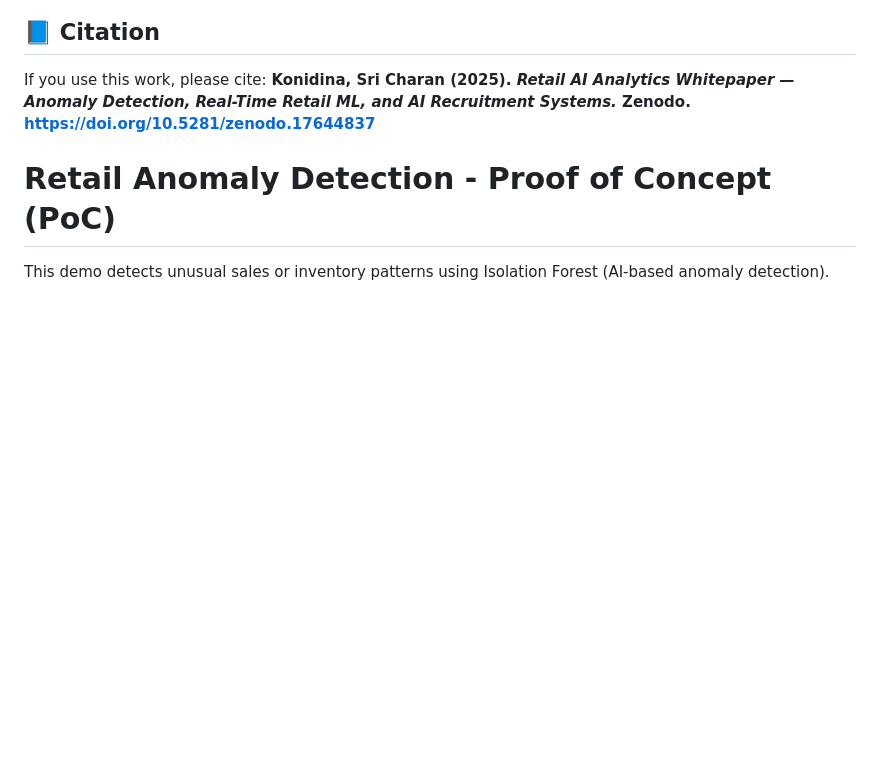
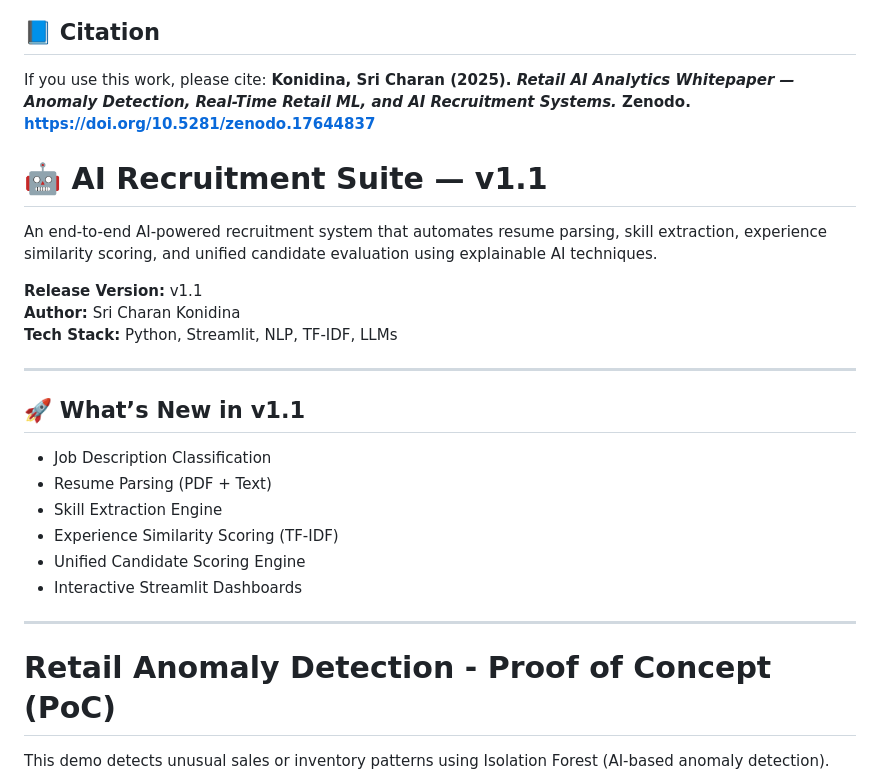
Before and after one commit to konidinasricharan/retail-anomaly-poc, a Markdown page: readme.md, the part around the change. Rendered like a GitHub page; blank space fills up the shorter version.

Commit message:
release v1.1: AI Recruitment Suite.

```diff
--- a/readme.md
+++ b/readme.md
@@ -3,8 +3,26 @@
 If you use this work, please cite:
 **Konidina, Sri Charan (2025). _Retail AI Analytics Whitepaper — Anomaly Detection, Real-Time Retail ML, and AI Recruitment Systems._ Zenodo. https://doi.org/10.5281/zenodo.17644837**
 
+# 🤖 AI Recruitment Suite — v1.1
 
+An end-to-end AI-powered recruitment system that automates resume parsing, skill extraction,
+experience similarity scoring, and unified candidate evaluation using explainable AI techniques.
 
+**Release Version:** v1.1
+**Author:** Sri Charan Konidina
+**Tech Stack:** Python, Streamlit, NLP, TF-IDF, LLMs
+
+---
+
+## 🚀 What’s New in v1.1
+- Job Description Classification
+- Resume Parsing (PDF + Text)
+- Skill Extraction Engine
+- Experience Similarity Scoring (TF-IDF)
+- Unified Candidate Scoring Engine
+- Interactive Streamlit Dashboards
+
+---
 
 # Retail Anomaly Detection - Proof of Concept (PoC)
 
```
